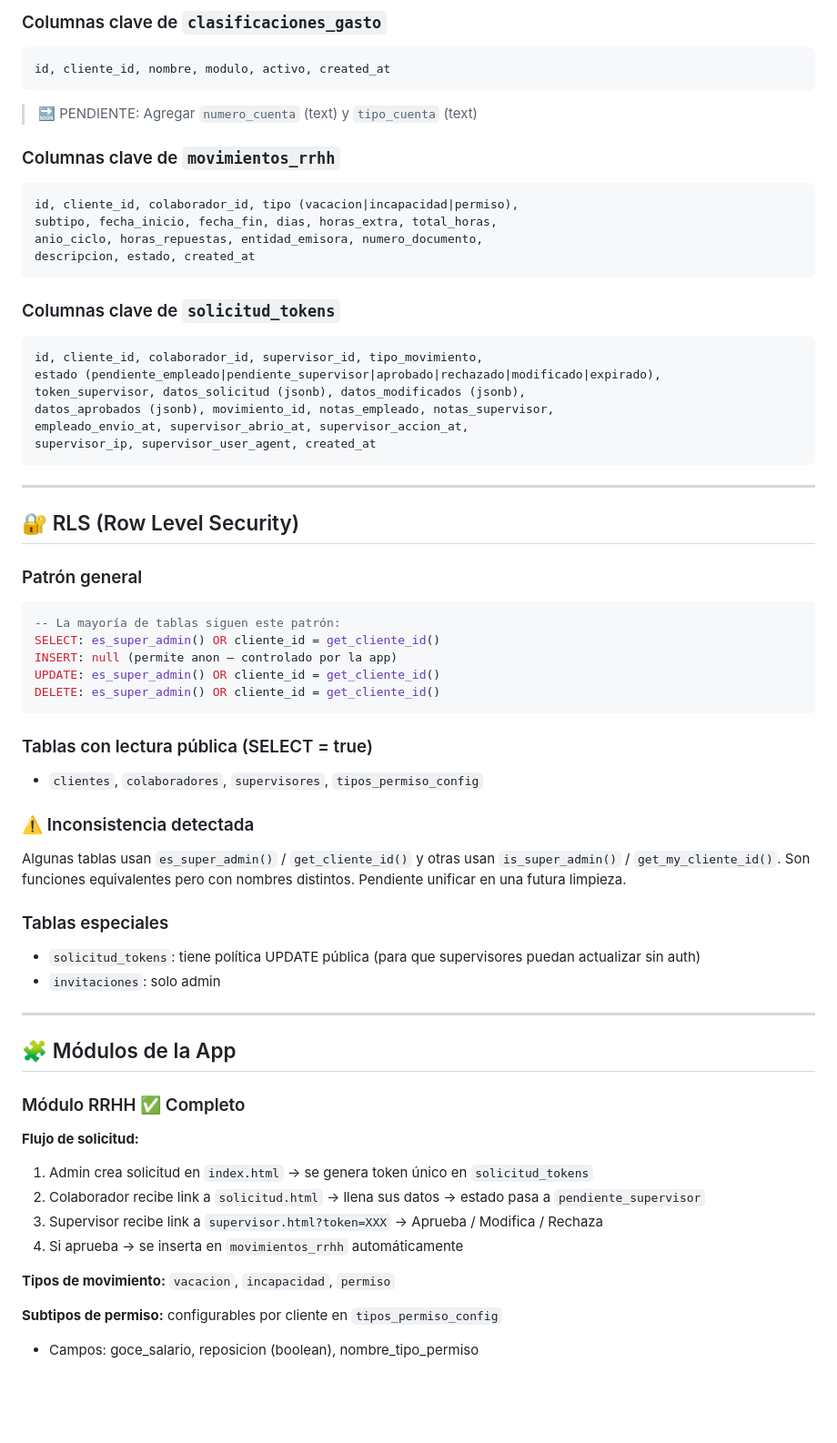
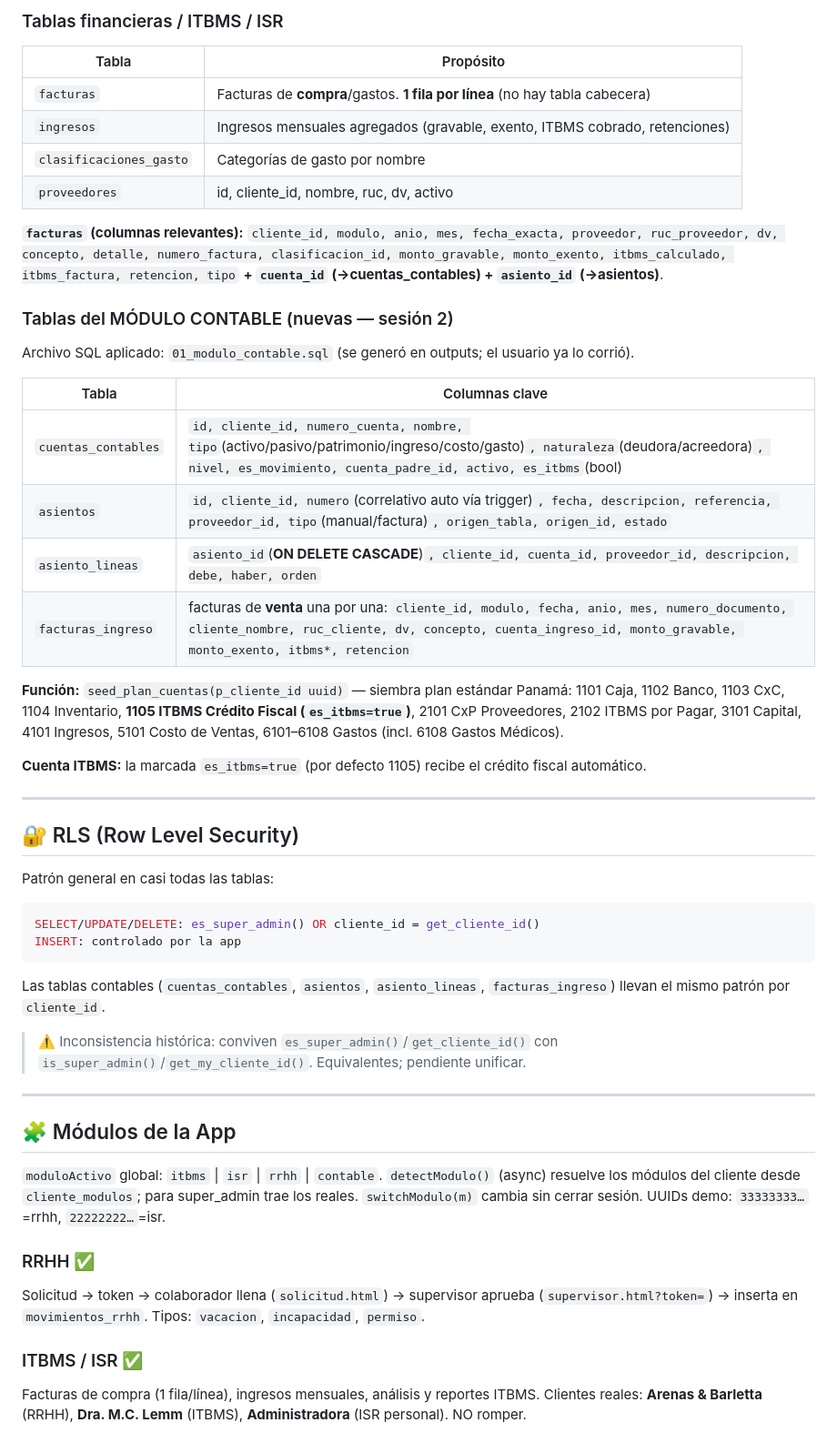
Before and after one commit to aenapty/aena-v1, a Markdown page: MASTER_REFERENCE.md, the part around one of its changes. Shown at 91% size. Drawn GitHub-style; blank space fills up the shorter version.

Commit message:
docs: actualización completa del MASTER_REFERENCE (sesión 2) — módulo contable, sistema de ventanas/pestañas por cliente, reglas de integridad, herramientas super admin, historial. Sin secretos.

````diff
--- a/MASTER_REFERENCE.md
+++ b/MASTER_REFERENCE.md
@@ -65,66 +72,52 @@ aena-v1/
 
-### Columnas clave de `clasificaciones_gasto`
-```
-id, cliente_id, nombre, modulo, activo, created_at
-```
-> 🔜 PENDIENTE: Agregar `numero_cuenta` (text) y `tipo_cuenta` (text)
+### Tablas financieras / ITBMS / ISR
+| Tabla | Propósito |
+|---|---|
+| `facturas` | Facturas de **compra**/gastos. **1 fila por línea** (no hay tabla cabecera) |
+| `ingresos` | Ingresos mensuales agregados (gravable, exento, ITBMS cobrado, retenciones) |
+| `clasificaciones_gasto` | Categorías de gasto por nombre |
+| `proveedores` | id, cliente_id, nombre, ruc, dv, activo |
 
-### Columnas clave de `movimientos_rrhh`
-```
-id, cliente_id, colaborador_id, tipo (vacacion|incapacidad|permiso),
-subtipo, fecha_inicio, fecha_fin, dias, horas_extra, total_horas,
-anio_ciclo, horas_repuestas, entidad_emisora, numero_documento,
-descripcion, estado, created_at
-```
+**`facturas` (columnas relevantes):** `cliente_id, modulo, anio, mes, fecha_exacta, proveedor, ruc_proveedor, dv, concepto, detalle, numero_factura, clasificacion_id, monto_gravable, monto_exento, itbms_calculado, itbms_factura, retencion, tipo` **+ `cuenta_id` (→cuentas_contables) + `asiento_id` (→asientos)**.
 
-### Columnas clave de `solicitud_tokens`
-```
-id, cliente_id, colaborador_id, supervisor_id, tipo_movimiento,
-estado (pendiente_empleado|pendiente_supervisor|aprobado|rechazado|modificado|expirado),
-token_supervisor, datos_solicitud (jsonb), datos_modificados (jsonb),
-datos_aprobados (jsonb), movimiento_id, notas_empleado, notas_supervisor,
-empleado_envio_at, supervisor_abrio_at, supervisor_accion_at,
-supervisor_ip, supervisor_user_agent, created_at
-```
+### Tablas del MÓDULO CONTABLE (nuevas — sesión 2)
+Archivo SQL aplicado: `01_modulo_contable.sql` (se generó en outputs; el usuario ya lo corrió).
+
+| Tabla | Columnas clave |
+|---|---|
+| `cuentas_contables` | `id, cliente_id, numero_cuenta, nombre, tipo`(activo/pasivo/patrimonio/ingreso/costo/gasto)`, naturaleza`(deudora/acreedora)`, nivel, es_movimiento, cuenta_padre_id, activo, es_itbms`(bool) |
+| `asientos` | `id, cliente_id, numero`(correlativo auto vía trigger)`, fecha, descripcion, referencia, proveedor_id, tipo`(manual/factura)`, origen_tabla, origen_id, estado` |
+| `asiento_lineas` | `asiento_id`(**ON DELETE CASCADE**)`, cliente_id, cuenta_id, proveedor_id, descripcion, debe, haber, orden` |
+| `facturas_ingreso` | facturas de **venta** una por una: `cliente_id, modulo, fecha, anio, mes, numero_documento, cliente_nombre, ruc_cliente, dv, concepto, cuenta_ingreso_id, monto_gravable, monto_exento, itbms*, retencion` |
+
+**Función:** `seed_plan_cuentas(p_cliente_id uuid)` — siembra plan estándar Panamá:
+1101 Caja, 1102 Banco, 1103 CxC, 1104 Inventario, **1105 ITBMS Crédito Fiscal (`es_itbms=true`)**, 2101 CxP Proveedores, 2102 ITBMS por Pagar, 3101 Capital, 4101 Ingresos, 5101 Costo de Ventas, 6101–6108 Gastos (incl. 6108 Gastos Médicos).
+
+**Cuenta ITBMS:** la marcada `es_itbms=true` (por defecto 1105) recibe el crédito fiscal automático.
 
 ---
 
 ## 🔐 RLS (Row Level Security)
 
-### Patrón general
+Patrón general en casi todas las tablas:
 ```sql
--- La mayoría de tablas siguen este patrón:
-SELECT: es_super_admin() OR cliente_id = get_cliente_id()
-INSERT: null (permite anon — controlado por la app)
-UPDATE: es_super_admin() OR cliente_id = get_cliente_id()
-DELETE: es_super_admin() OR cliente_id = get_cliente_id()
+SELECT/UPDATE/DELETE: es_super_admin() OR cliente_id = get_cliente_id()
+INSERT: controlado por la app
 ```
+Las tablas contables (`cuentas_contables`, `asientos`, `asiento_lineas`, `facturas_ingreso`) llevan el mismo patrón por `cliente_id`.
 
-### Tablas con lectura pública (SELECT = true)
-- `clientes`, `colaboradores`, `supervisores`, `tipos_permiso_config`
-
-### ⚠️ Inconsistencia detectada
-Algunas tablas usan `es_super_admin()` / `get_cliente_id()` y otras usan
-`is_super_admin()` / `get_my_cliente_id()`. Son funciones equivalentes pero con
-nombres distintos. Pendiente unificar en una futura limpieza.
-
-### Tablas especiales
-- `solicitud_tokens`: tiene política UPDATE pública (para que supervisores puedan actualizar sin auth)
-- `invitaciones`: solo admin
+> ⚠️ Inconsistencia histórica: conviven `es_super_admin()`/`get_cliente_id()` con
+> `is_super_admin()`/`get_my_cliente_id()`. Equivalentes; pendiente unificar.
 
 ---
 
 ## 🧩 Módulos de la App
 
-### Módulo RRHH ✅ Completo
-**Flujo de solicitud:**
-1. Admin crea solicitud en `index.html` → se genera token único en `solicitud_tokens`
-2. Colaborador recibe link a `solicitud.html` → llena sus datos → estado pasa a `pendiente_supervisor`
-3. Supervisor recibe link a `supervisor.html?token=XXX` → Aprueba / Modifica / Rechaza
-4. Si aprueba → se inserta en `movimientos_rrhh` automáticamente
+`moduloActivo` global: `itbms` | `isr` | `rrhh` | `contable`. `detectModulo()` (async) resuelve los módulos del cliente desde `cliente_modulos`; para super_admin trae los reales. `switchModulo(m)` cambia sin cerrar sesión. UUIDs demo: `33333333…`=rrhh, `22222222…`=isr.
 
-**Tipos de movimiento:** `vacacion`, `incapacidad`, `permiso`
+### RRHH ✅
+Solicitud → token → colaborador llena (`solicitud.html`) → supervisor aprueba (`supervisor.html?token=`) → inserta en `movimientos_rrhh`. Tipos: `vacacion`, `incapacidad`, `permiso`.
 
-**Subtipos de permiso:** configurables por cliente en `tipos_permiso_config`
-- Campos: goce_salario, reposicion (boolean), nombre_tipo_permiso
+### ITBMS / ISR ✅
+Facturas de compra (1 fila/línea), ingresos mensuales, análisis y reportes ITBMS. Clientes reales: **Arenas & Barletta** (RRHH), **Dra. M.C. Lemm** (ITBMS), **Administradora** (ISR personal). NO romper.
 
````
Also changed, not shown: other parts of MASTER_REFERENCE.md (+93 -95 lines).
